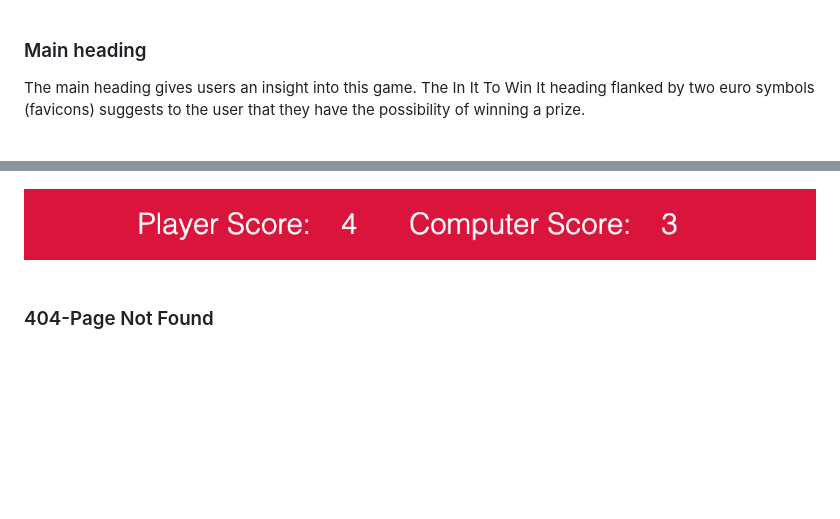
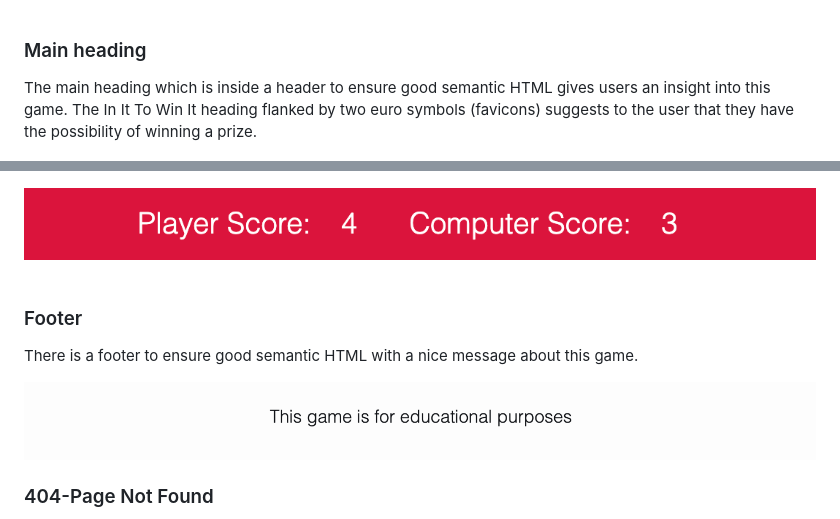
Before and after one commit to tymaestro/Slot-Machine-Game, a Markdown page: README.md, 2 parts joined by grey strips. GitHub-like rendering; pictures changed too: assets/images/footer.png (added); blank space fills up the shorter version.

Commit message:
add footer section to readme file

```diff
--- a/README.md
+++ b/README.md
@@ -19,7 +19,7 @@ I have used a Favicon logo to display in the title bar. This adds more authentic
 
 ### Main heading
 
-The main heading gives users an insight into this game. The In It To Win It heading flanked by two euro symbols (favicons) suggests to the user that they have the possibility of winning a prize.
+The main heading which is inside a header to ensure good semantic HTML gives users an insight into this game. The In It To Win It heading flanked by two euro symbols (favicons) suggests to the user that they have the possibility of winning a prize.
 
 <img src="./assets/images/main-heading.png">
 <br>
@@ -68,6 +68,12 @@ Furthermore, an alert tells the user if they have won, drawn, or lost and increm
 <img src="./assets/images/increment-score.png">
 <br>
 <br>
+
+### Footer
+
+There is a footer to ensure good semantic HTML with a nice message about this game.
+
+<img src="./assets/images/footer.png">
 
 ### 404-Page Not Found
 
```
